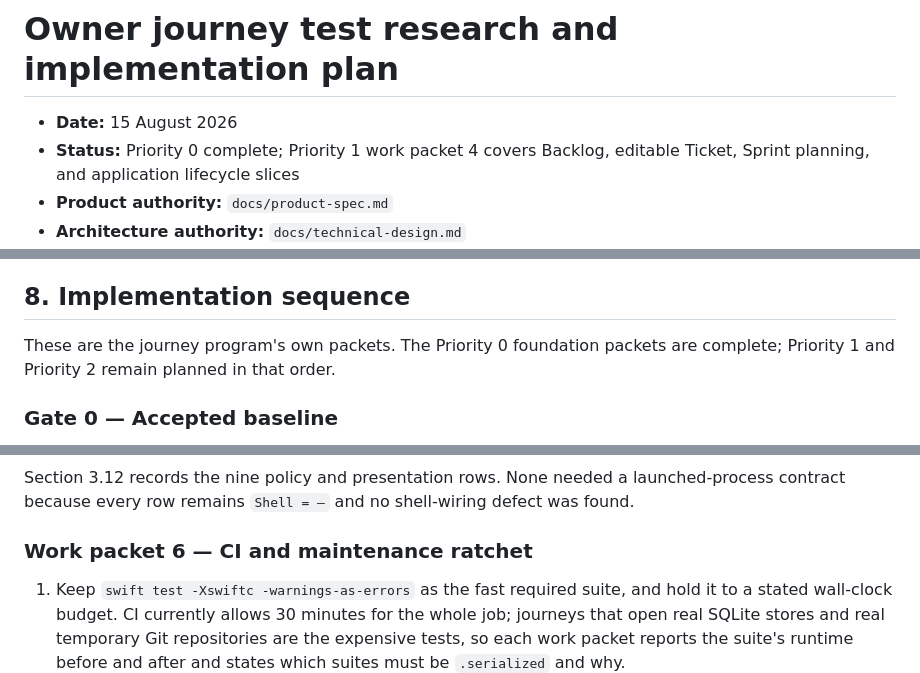
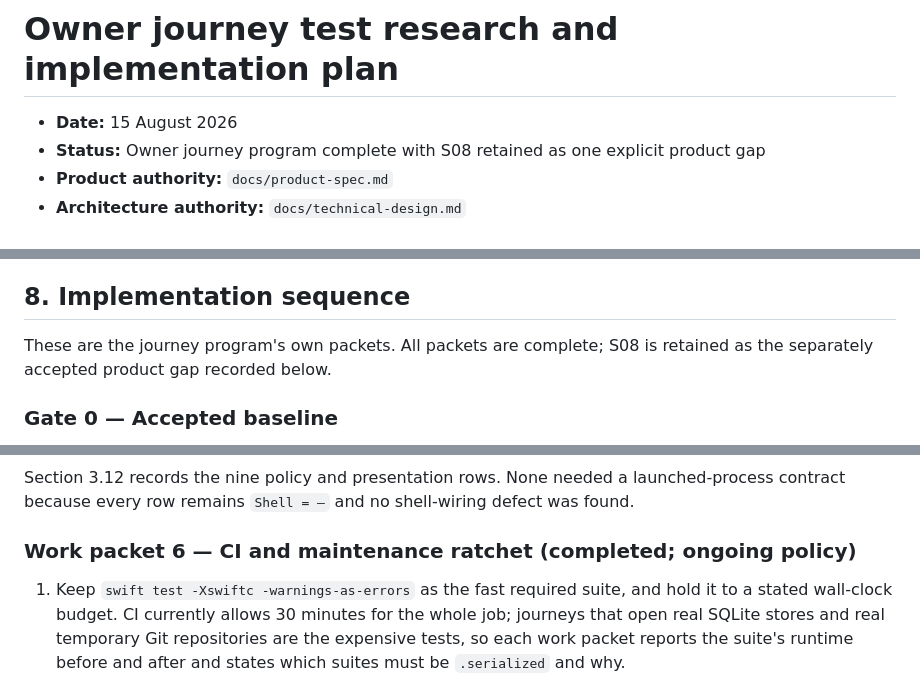
Before and after one commit to cristianrgreco/Spedito, a Markdown page: docs/architecture/owner-journey-test-plan.md, 3 parts joined by grey strips. GitHub-like rendering.

```diff
--- a/docs/architecture/owner-journey-test-plan.md
+++ b/docs/architecture/owner-journey-test-plan.md
@@ -1,7 +1,7 @@
 # Owner journey test research and implementation plan
 
 - **Date:** 15 August 2026
-- **Status:** Priority 0 complete; Priority 1 work packet 4 covers Backlog, editable Ticket, Sprint planning, and application lifecycle slices
+- **Status:** Owner journey program complete with S08 retained as one explicit product gap
 - **Product authority:** `docs/product-spec.md`
 - **Architecture authority:** `docs/technical-design.md`
 - **Executable coverage ledger:** section 3
@@ -831,7 +828,7 @@ Repository rules prohibit agents from driving or inspecting the product owner's
 
 ## 8. Implementation sequence
 
-These are the journey program's own packets. The Priority 0 foundation packets are complete; Priority 1 and Priority 2 remain planned in that order.
+These are the journey program's own packets. All packets are complete; S08 is retained as the separately accepted product gap recorded below.
 
 ### Gate 0 — Accepted baseline
 
@@ -895,7 +892,7 @@ Section 3.12 records the nine policy and presentation rows. None needed a
 launched-process contract because every row remains `Shell = —` and no
 shell-wiring defect was found.
 
-### Work packet 6 — CI and maintenance ratchet
+### Work packet 6 — CI and maintenance ratchet (completed; ongoing policy)
 
 1. Keep `swift test -Xswiftc -warnings-as-errors` as the fast required suite, and hold it to a stated wall-clock budget. CI currently allows 30 minutes for the whole job; journeys that open real SQLite stores and real temporary Git repositories are the expensive tests, so each work packet reports the suite's runtime before and after and states which suites must be `.serialized` and why.
 2. Add a separate serialized `xcodebuild test` job for the small UI contract suite.
```
Also changed, not shown: other parts of docs/architecture/owner-journey-test-plan.md (+27 -25 lines).
